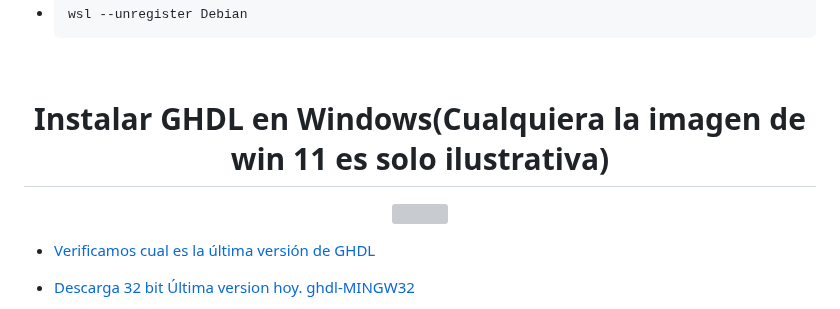
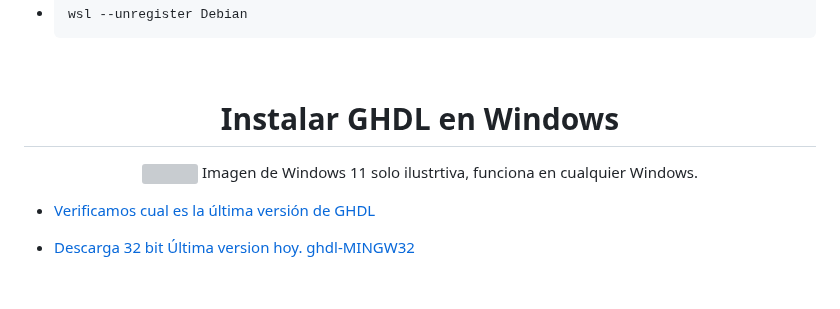
Before and after one commit to PIBSAS/Install_GHDL_WSL, a Markdown page: README.md, the part around the change. GitHub-like rendering; blank space fills up the shorter version; grey boxes are pictures that could not be loaded.

`````diff
--- a/README.md
+++ b/README.md
@@ -207,11 +207,12 @@ Creamos usuario y contraseña.
   ````
 
 <br>
-<h1 align="center">Instalar GHDL en Windows(Cualquiera la imagen de win 11 es solo ilustrativa)</h1>
+<h1 align="center">Instalar GHDL en Windows</h1>
 
 <p align="center">
 <img src="https://upload.wikimedia.org/wikipedia/commons/thumb/e/e6/Windows_11_logo.svg/1280px-Windows_11_logo.svg.png" style="width:50%" />
 <image src ="https://github.com/ghdl/ghdl/blob/master/logo/banner.png?raw=true"/>
+Imagen de Windows 11 solo ilustrtiva, funciona en cualquier Windows.
 </p>
 
 - [Verificamos cual es la última versión de GHDL](https://github.com/ghdl/ghdl/releases/latest/)
`````
